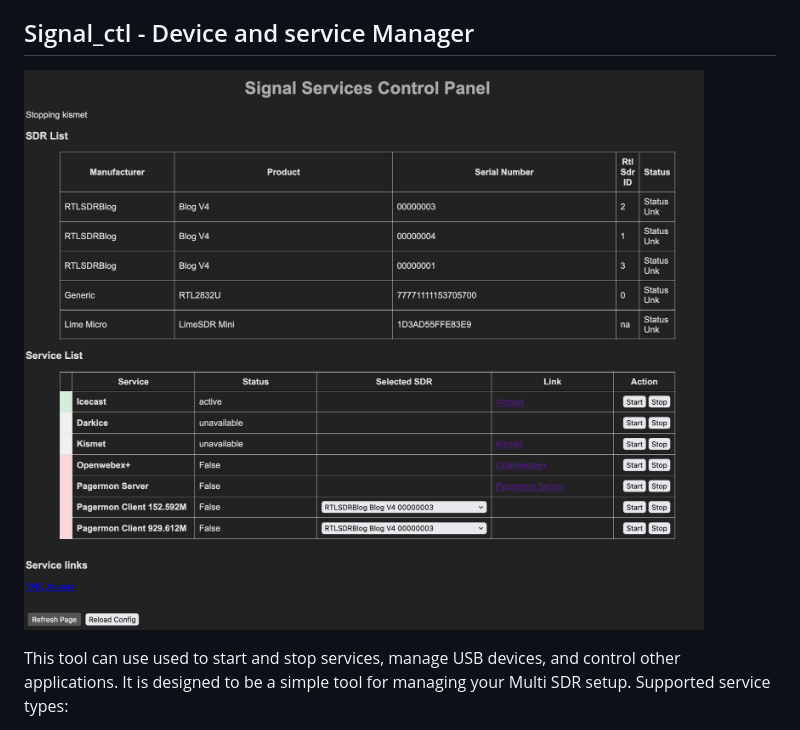
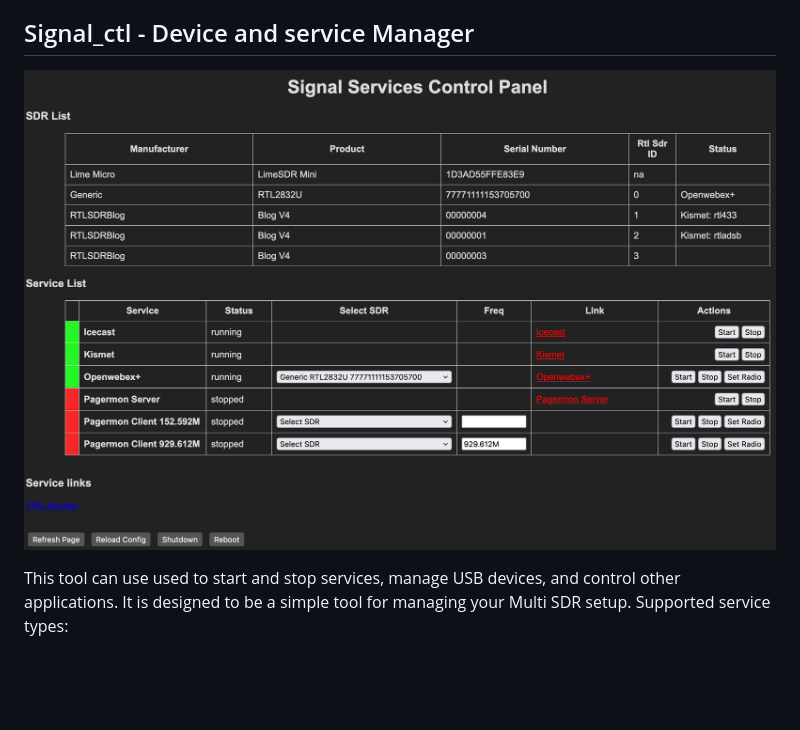
Before and after one commit to suidroot/signals_box, a Markdown page: README.md, the part around the change. Rendered like a GitHub page; pictures changed too: git_images/signal_ctl-251209.png (added); blank space fills up the shorter version.

Commit message:
update image and clean up

```diff
--- a/README.md
+++ b/README.md
@@ -24,7 +24,7 @@ This is a work in progress.
 
 ## Signal_ctl - Device and service Manager
 
-![WIP image 11-21-25](git_images/signal_ctl-251128.png)
+![WIP image 11-21-25](git_images/signal_ctl-251209.png)
 
 This tool can use used to start and stop services, manage USB devices, and control other applications. It is designed to be a simple tool for managing your Multi SDR setup. Supported service types:
 - systemd
```
Also changed, not shown: 5 other files.
